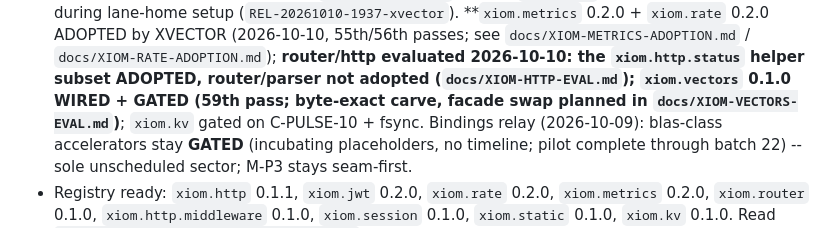
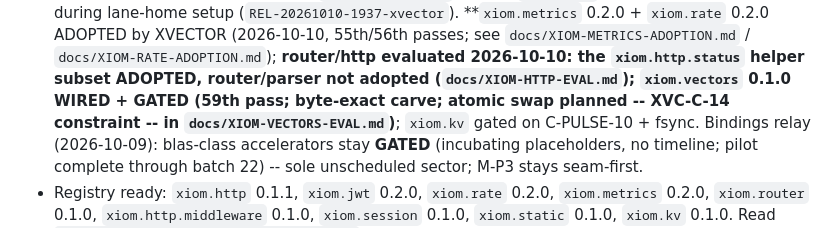
Before and after one commit to xiom-projects/xiom-xvector, a Markdown page: SESSION.md, the part around one of its changes. Drawn GitHub-style.

```diff
--- a/SESSION.md
+++ b/SESSION.md
@@ -1067,8 +1069,8 @@ signed commits, docs updated).
   `docs/XIOM-RATE-ADOPTION.md`); **router/http evaluated 2026-10-10: the
   `xiom.http.status` helper subset ADOPTED, router/parser not adopted
   (`docs/XIOM-HTTP-EVAL.md`); `xiom.vectors` 0.1.0 WIRED + GATED (59th
-  pass; byte-exact carve, facade swap planned in
-  `docs/XIOM-VECTORS-EVAL.md`)**;
+  pass; byte-exact carve; atomic swap planned -- XVC-C-14 constraint --
+  in `docs/XIOM-VECTORS-EVAL.md`)**;
   `xiom.kv` gated on C-PULSE-10 + fsync. Bindings relay (2026-10-09):
   blas-class accelerators stay **GATED** (incubating placeholders, no
   timeline; pilot complete through batch 22) -- sole unscheduled sector;
```
Also changed, not shown: other parts of SESSION.md (+12 -10 lines), docs/PACKAGE-WISHLIST-XVECTOR.md (+2 -2 lines), docs/XIOM-VECTORS-EVAL.md (+30 -16 lines).
